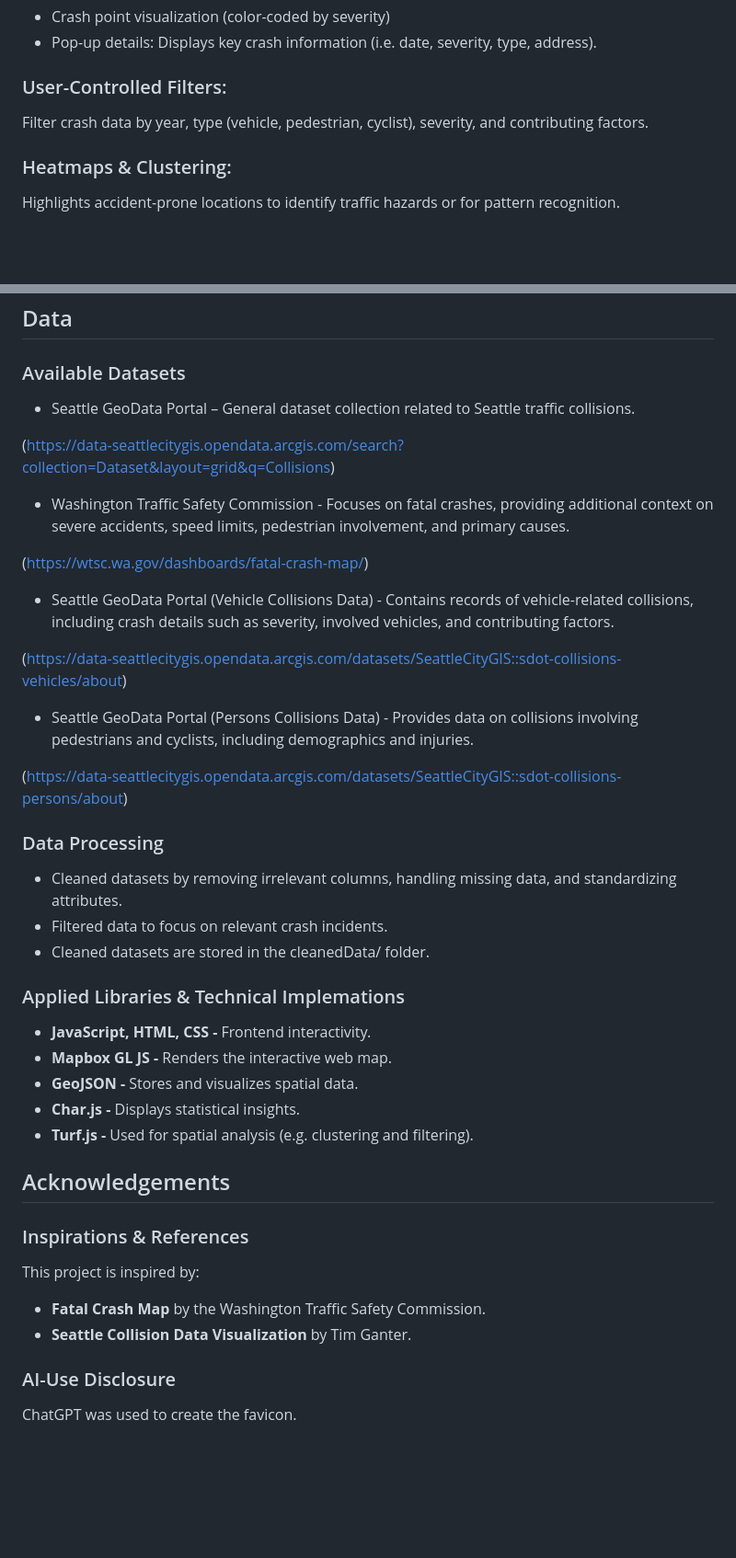
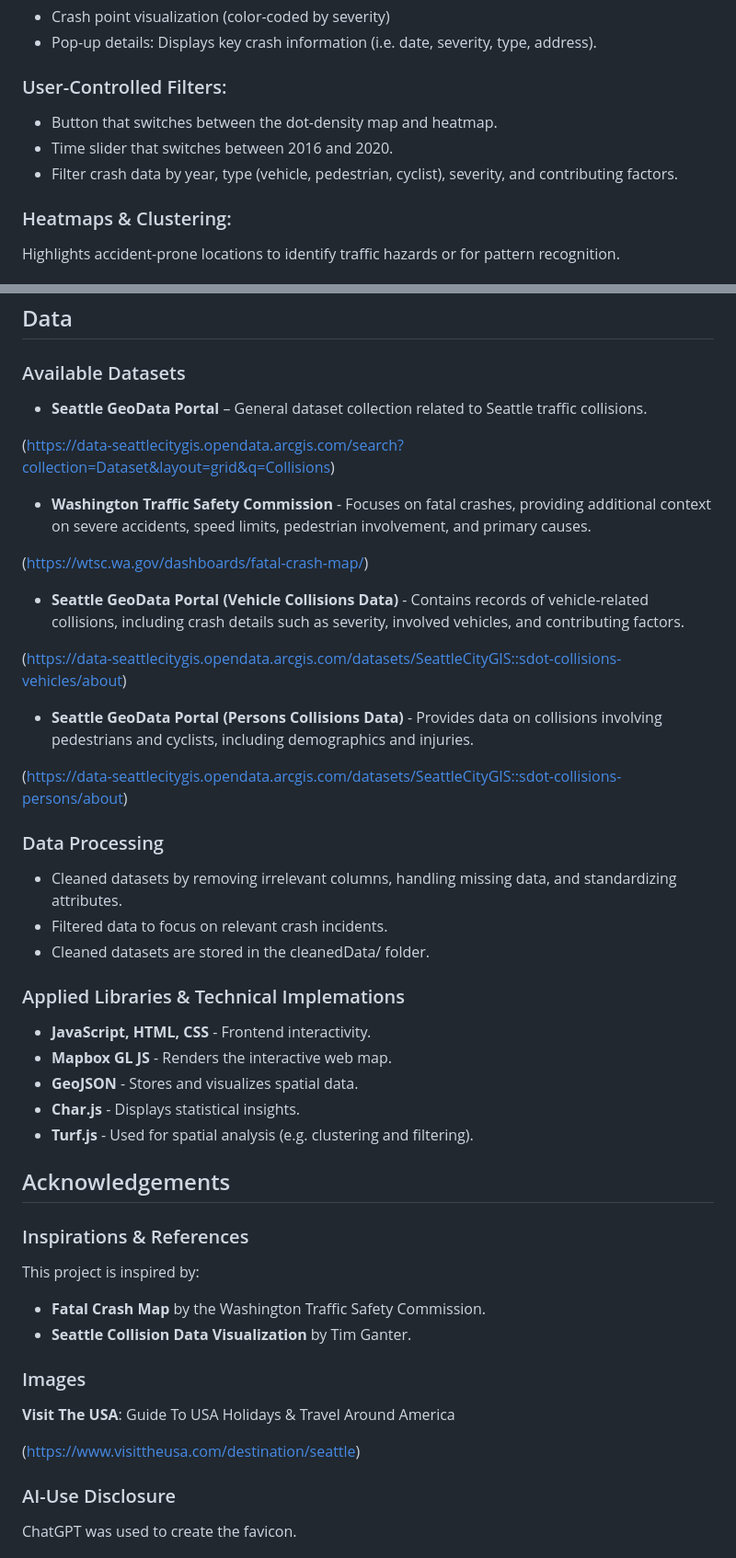
Before and after one commit to tralee10/Seattle_Collision_Project, a Markdown page: README.md, 2 parts joined by grey strips. Shown: that part at 92% size. Rendered like a GitHub page; blank space fills up the shorter version.

```diff
--- a/README.md
+++ b/README.md
@@ -34,7 +34,9 @@ Built using Mapbox for smooth visualization.
 
 ### User-Controlled Filters:
 
-Filter crash data by year, type (vehicle, pedestrian, cyclist), severity, and contributing factors.
+* Button that switches between the dot-density map and heatmap.
+* Time slider that switches between 2016 and 2020.
+* Filter crash data by year, type (vehicle, pedestrian, cyclist), severity, and contributing factors.
 
 ### Heatmaps & Clustering:
 
@@ -65,19 +80,19 @@ Opens a pop-up displaying data sources and references.
 
 ### Available Datasets
 
-* Seattle GeoData Portal – General dataset collection related to Seattle traffic collisions.
+* **Seattle GeoData Portal** – General dataset collection related to Seattle traffic collisions.
 
 (https://data-seattlecitygis.opendata.arcgis.com/search?collection=Dataset&layout=grid&q=Collisions)
 
-* Washington Traffic Safety Commission - Focuses on fatal crashes, providing additional context on severe accidents, speed limits, pedestrian involvement, and primary causes.
+* **Washington Traffic Safety Commission** - Focuses on fatal crashes, providing additional context on severe accidents, speed limits, pedestrian involvement, and primary causes.
 
 (https://wtsc.wa.gov/dashboards/fatal-crash-map/)
 
-* Seattle GeoData Portal (Vehicle Collisions Data) - Contains records of vehicle-related collisions, including crash details such as severity, involved vehicles, and contributing factors.
+* **Seattle GeoData Portal (Vehicle Collisions Data)** - Contains records of vehicle-related collisions, including crash details such as severity, involved vehicles, and contributing factors.
 
 (https://data-seattlecitygis.opendata.arcgis.com/datasets/SeattleCityGIS::sdot-collisions-vehicles/about)
 
-* Seattle GeoData Portal (Persons Collisions Data) - Provides data on collisions involving pedestrians and cyclists, including demographics and injuries.
+* **Seattle GeoData Portal (Persons Collisions Data)** - Provides data on collisions involving pedestrians and cyclists, including demographics and injuries.
 
 (https://data-seattlecitygis.opendata.arcgis.com/datasets/SeattleCityGIS::sdot-collisions-persons/about)
 
@@ -90,11 +105,11 @@ Opens a pop-up displaying data sources and references.
 
 ### Applied Libraries & Technical Implemations
 
-* **JavaScript, HTML, CSS -** Frontend interactivity.
-* **Mapbox GL JS -** Renders the interactive web map.
-* **GeoJSON -** Stores and visualizes spatial data.
-* **Char.js -** Displays statistical insights.
-* **Turf.js -** Used for spatial analysis (e.g. clustering and filtering).
+* **JavaScript, HTML, CSS** - Frontend interactivity.
+* **Mapbox GL JS** - Renders the interactive web map.
+* **GeoJSON** - Stores and visualizes spatial data.
+* **Char.js** - Displays statistical insights.
+* **Turf.js** - Used for spatial analysis (e.g. clustering and filtering).
 
 
 
@@ -106,6 +121,12 @@ This project is inspired by:
 * **Fatal Crash Map** by the Washington Traffic Safety Commission.
 * **Seattle Collision Data Visualization** by Tim Ganter.
 
+### Images
+
+**Visit The USA**: Guide To USA Holidays & Travel Around America
+
+(https://www.visittheusa.com/destination/seattle)
+
 ### AI-Use Disclosure
 
 ChatGPT was used to create the favicon.
```
Also changed, not shown: other parts of README.md (+14 -1 lines).
